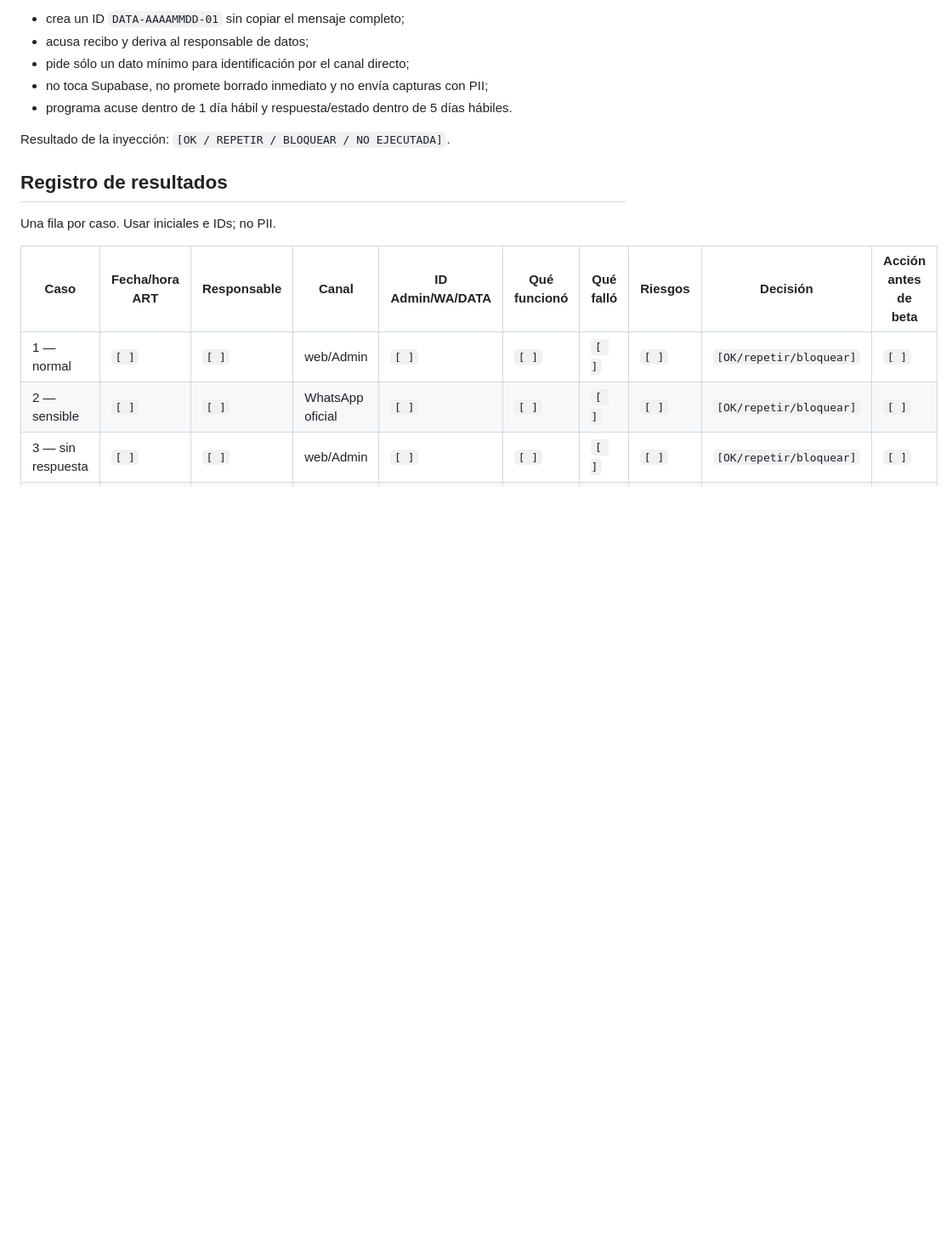
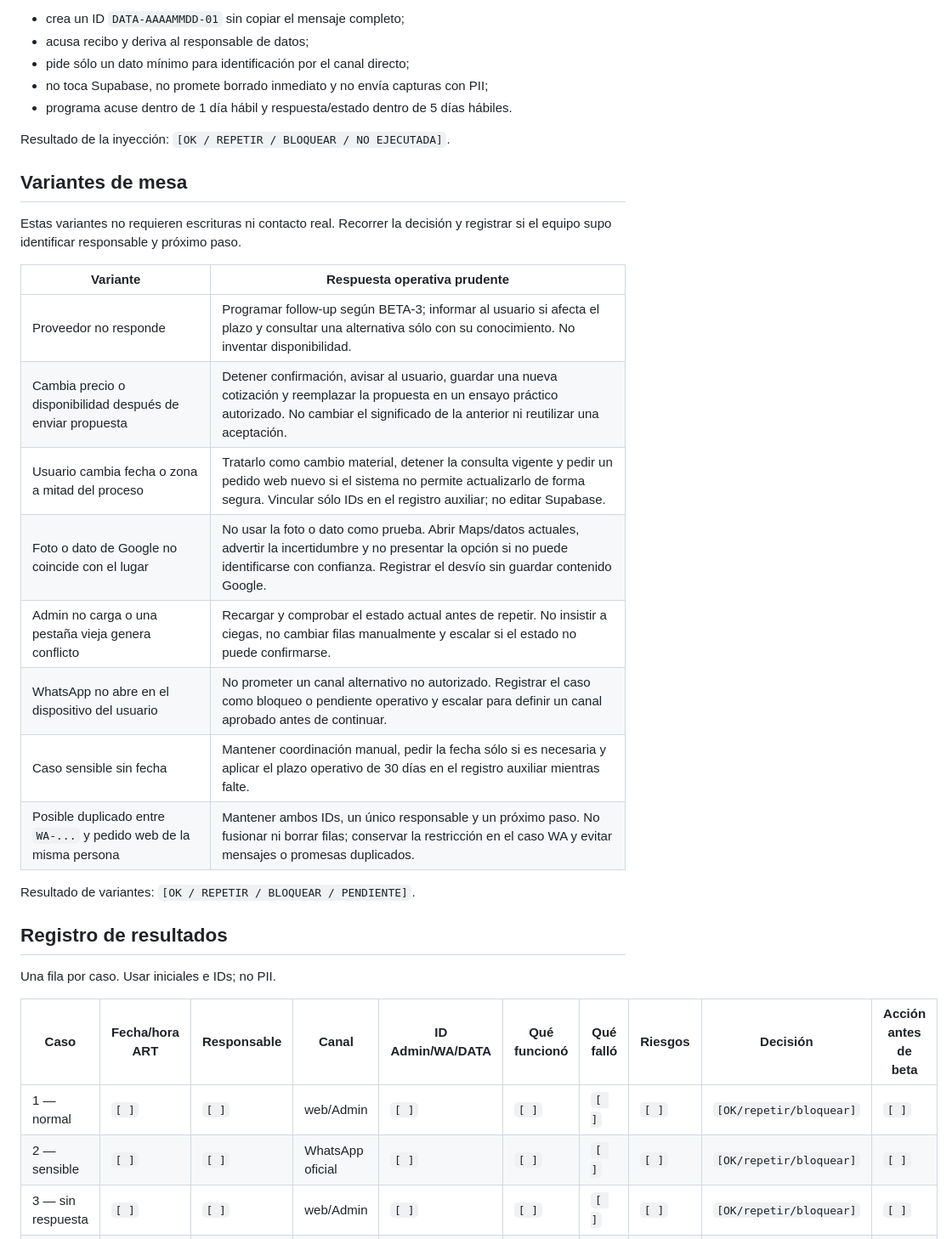
Before and after one commit to bruckellucas-lab/Listo.HTML, a Markdown page: docs/BETA-4-ENSAYO-OPERATIVO.md, the part around one of its changes. Shown at 85% size. Drawn GitHub-style; blank space fills up the shorter version.

```diff
--- a/docs/BETA-4-ENSAYO-OPERATIVO.md
+++ b/docs/BETA-4-ENSAYO-OPERATIVO.md
@@ -257,6 +280,24 @@ consultar qué datos tienen sobre mi pedido”. Verificar sin ejecutar borrados
 - programa acuse dentro de 1 día hábil y respuesta/estado dentro de 5 días hábiles.
 
 Resultado de la inyección: `[OK / REPETIR / BLOQUEAR / NO EJECUTADA]`.
+
+## Variantes de mesa
+
+Estas variantes no requieren escrituras ni contacto real. Recorrer la decisión y registrar si el
+equipo supo identificar responsable y próximo paso.
+
+| Variante | Respuesta operativa prudente |
+|---|---|
+| Proveedor no responde | Programar follow-up según BETA-3; informar al usuario si afecta el plazo y consultar una alternativa sólo con su conocimiento. No inventar disponibilidad. |
+| Cambia precio o disponibilidad después de enviar propuesta | Detener confirmación, avisar al usuario, guardar una nueva cotización y reemplazar la propuesta en un ensayo práctico autorizado. No cambiar el significado de la anterior ni reutilizar una aceptación. |
+| Usuario cambia fecha o zona a mitad del proceso | Tratarlo como cambio material, detener la consulta vigente y pedir un pedido web nuevo si el sistema no permite actualizarlo de forma segura. Vincular sólo IDs en el registro auxiliar; no editar Supabase. |
+| Foto o dato de Google no coincide con el lugar | No usar la foto o dato como prueba. Abrir Maps/datos actuales, advertir la incertidumbre y no presentar la opción si no puede identificarse con confianza. Registrar el desvío sin guardar contenido Google. |
+| Admin no carga o una pestaña vieja genera conflicto | Recargar y comprobar el estado actual antes de repetir. No insistir a ciegas, no cambiar filas manualmente y escalar si el estado no puede confirmarse. |
+| WhatsApp no abre en el dispositivo del usuario | No prometer un canal alternativo no autorizado. Registrar el caso como bloqueo o pendiente operativo y escalar para definir un canal aprobado antes de continuar. |
+| Caso sensible sin fecha | Mantener coordinación manual, pedir la fecha sólo si es necesaria y aplicar el plazo operativo de 30 días en el registro auxiliar mientras falte. |
+| Posible duplicado entre `WA-...` y pedido web de la misma persona | Mantener ambos IDs, un único responsable y un próximo paso. No fusionar ni borrar filas; conservar la restricción en el caso WA y evitar mensajes o promesas duplicados. |
+
+Resultado de variantes: `[OK / REPETIR / BLOQUEAR / PENDIENTE]`.
 
 ## Registro de resultados
 
```
Also changed, not shown: other parts of docs/BETA-4-ENSAYO-OPERATIVO.md (+27 -4 lines).
